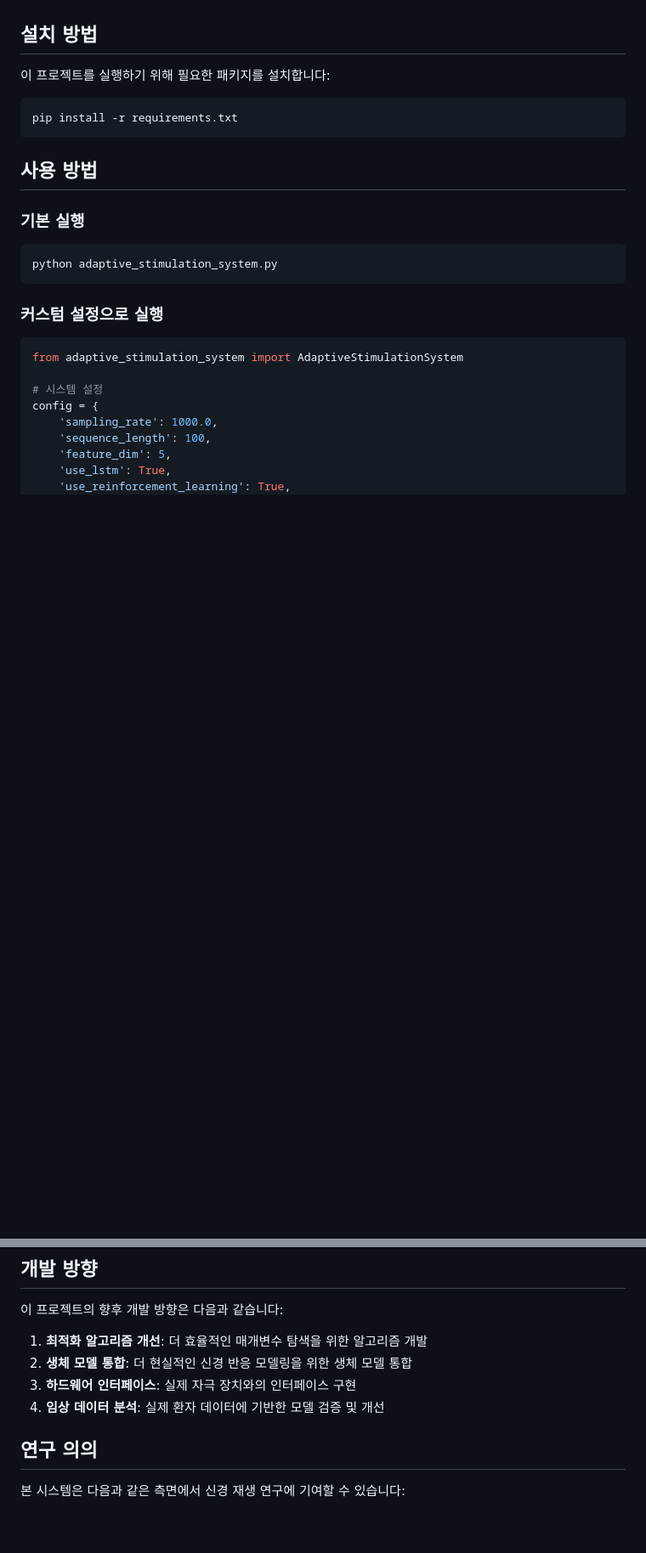
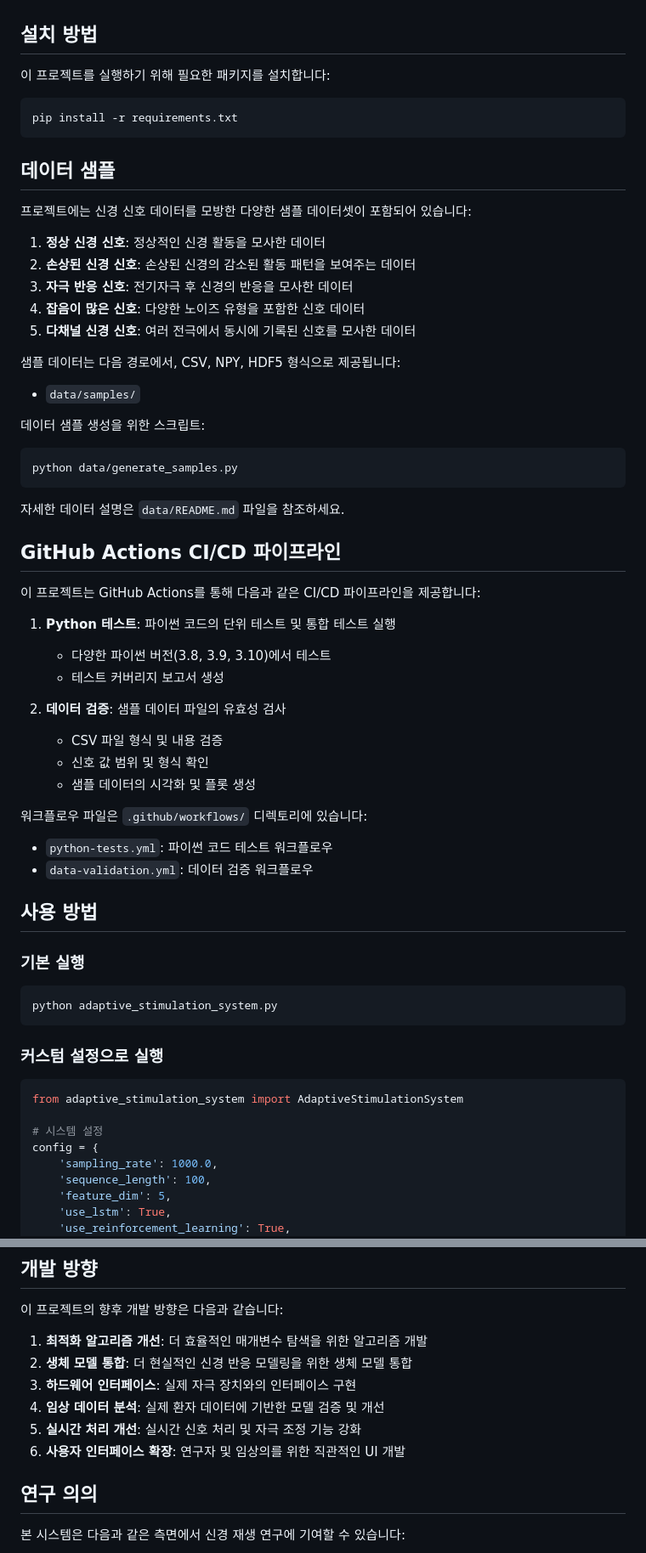
Before and after one commit to JJshome/adaptive-neural-stimulation-system, a Markdown page: README.md, 2 parts joined by grey strips. Shown at 85% size. Rendered like a GitHub page; blank space fills up the shorter version.

Commit message:
README 업데이트: 샘플 데이터 및 CI/CD 정보 추가

````diff
--- a/README.md
+++ b/README.md
@@ -175,6 +175,43 @@
 pip install -r requirements.txt
 ```
 
+## 데이터 샘플
+
+프로젝트에는 신경 신호 데이터를 모방한 다양한 샘플 데이터셋이 포함되어 있습니다:
+
+1. **정상 신경 신호**: 정상적인 신경 활동을 모사한 데이터
+2. **손상된 신경 신호**: 손상된 신경의 감소된 활동 패턴을 보여주는 데이터
+3. **자극 반응 신호**: 전기자극 후 신경의 반응을 모사한 데이터
+4. **잡음이 많은 신호**: 다양한 노이즈 유형을 포함한 신호 데이터
+5. **다채널 신경 신호**: 여러 전극에서 동시에 기록된 신호를 모사한 데이터
+
+샘플 데이터는 다음 경로에서, CSV, NPY, HDF5 형식으로 제공됩니다:
+- `data/samples/`
+
+데이터 샘플 생성을 위한 스크립트:
+```bash
+python data/generate_samples.py
+```
+
+자세한 데이터 설명은 `data/README.md` 파일을 참조하세요.
+
+## GitHub Actions CI/CD 파이프라인
+
+이 프로젝트는 GitHub Actions를 통해 다음과 같은 CI/CD 파이프라인을 제공합니다:
+
+1. **Python 테스트**: 파이썬 코드의 단위 테스트 및 통합 테스트 실행
+   - 다양한 파이썬 버전(3.8, 3.9, 3.10)에서 테스트
+   - 테스트 커버리지 보고서 생성
+
+2. **데이터 검증**: 샘플 데이터 파일의 유효성 검사
+   - CSV 파일 형식 및 내용 검증
+   - 신호 값 범위 및 형식 확인
+   - 샘플 데이터의 시각화 및 플롯 생성
+
+워크플로우 파일은 `.github/workflows/` 디렉토리에 있습니다:
+- `python-tests.yml`: 파이썬 코드 테스트 워크플로우
+- `data-validation.yml`: 데이터 검증 워크플로우
+
 ## 사용 방법
 
 ### 기본 실행
@@ -230,6 +267,8 @@ system.visualize_results({
 2. **생체 모델 통합**: 더 현실적인 신경 반응 모델링을 위한 생체 모델 통합
 3. **하드웨어 인터페이스**: 실제 자극 장치와의 인터페이스 구현
 4. **임상 데이터 분석**: 실제 환자 데이터에 기반한 모델 검증 및 개선
+5. **실시간 처리 개선**: 실시간 신호 처리 및 자극 조정 기능 강화
+6. **사용자 인터페이스 확장**: 연구자 및 임상의를 위한 직관적인 UI 개발
 
 ## 연구 의의
 
````
